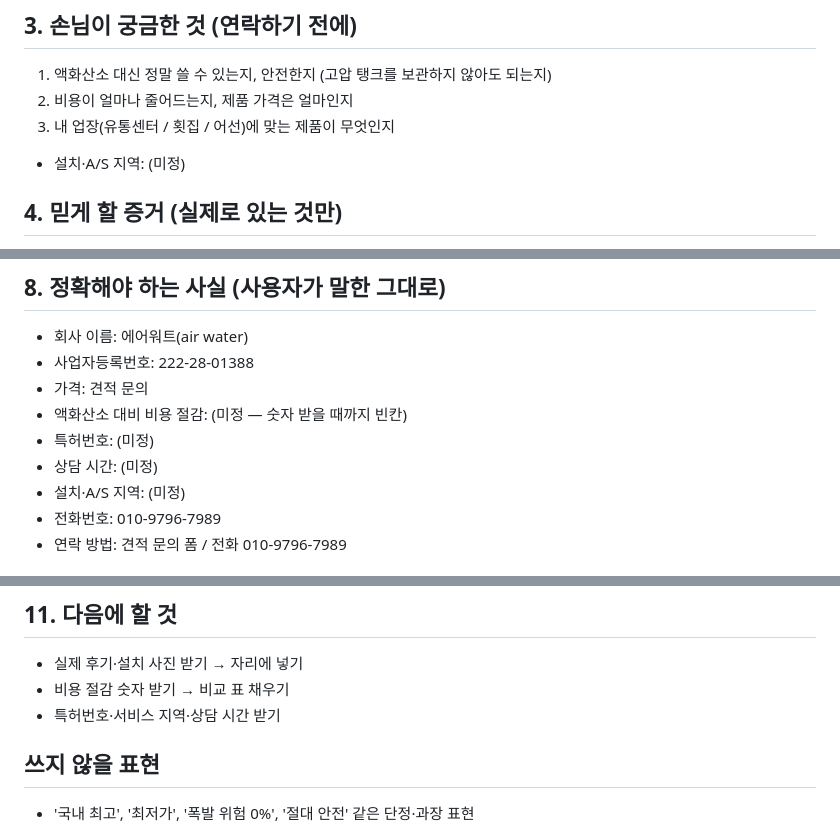
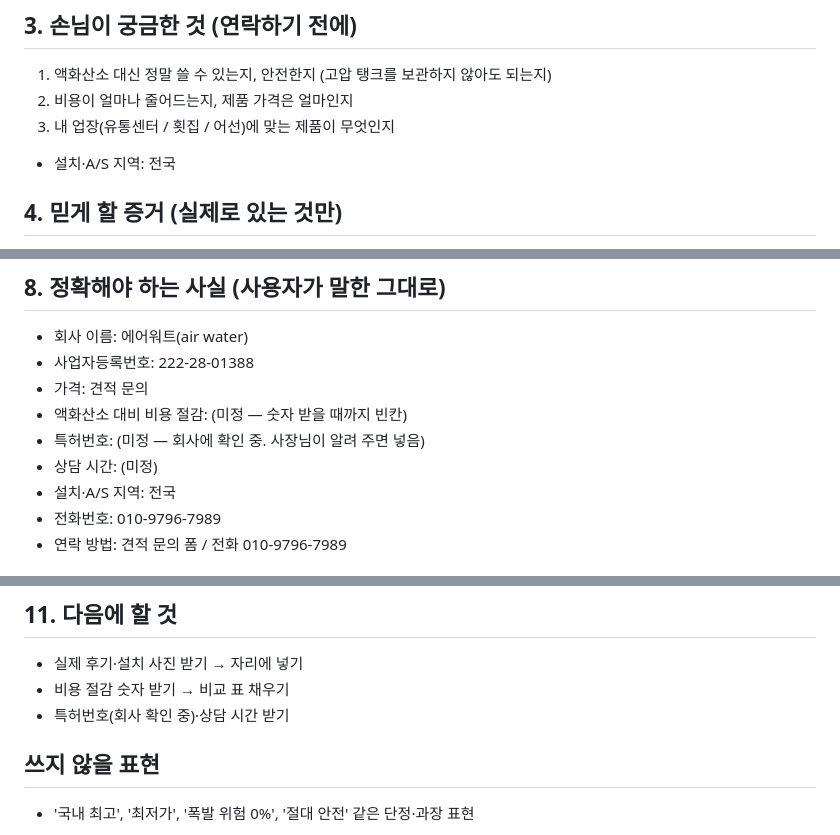
Before and after one commit to ks9756123-tech/oxygen-site, a Markdown page: docs/PRD.md, 3 parts joined by grey strips. Rendered like a GitHub page.

Commit message:
설계도에 설치·A/S 지역(전국) 추가
Co-Authored-By: Claude Opus 5.5 <noreply@anthropic.com>

```diff
--- a/docs/PRD.md
+++ b/docs/PRD.md
@@ -18,7 +18,7 @@
 1. 액화산소 대신 정말 쓸 수 있는지, 안전한지 (고압 탱크를 보관하지 않아도 되는지)
 2. 비용이 얼마나 줄어드는지, 제품 가격은 얼마인지
 3. 내 업장(유통센터 / 횟집 / 어선)에 맞는 제품이 무엇인지
-- 설치·A/S 지역: (미정)
+- 설치·A/S 지역: 전국
 
 ## 4. 믿게 할 증거 (실제로 있는 것만)
 - 사업자 정보 공개: 회사 이름 · 사업자등록번호 222-28-01388 · 대표 전화 (사이트 아래쪽에 표시)
@@ -67,9 +67,9 @@
 - 사업자등록번호: 222-28-01388
 - 가격: 견적 문의
 - 액화산소 대비 비용 절감: (미정 — 숫자 받을 때까지 빈칸)
-- 특허번호: (미정)
+- 특허번호: (미정 — 회사에 확인 중. 사장님이 알려 주면 넣음)
 - 상담 시간: (미정)
-- 설치·A/S 지역: (미정)
+- 설치·A/S 지역: 전국
 - 전화번호: 010-9796-7989
 - 연락 방법: 견적 문의 폼 / 전화 010-9796-7989
 
@@ -84,7 +84,7 @@
 ## 11. 다음에 할 것
 - 실제 후기·설치 사진 받기 → 자리에 넣기
 - 비용 절감 숫자 받기 → 비교 표 채우기
-- 특허번호·서비스 지역·상담 시간 받기
+- 특허번호(회사 확인 중)·상담 시간 받기
 
 ## 쓰지 않을 표현
 - '국내 최고', '최저가', '폭발 위험 0%', '절대 안전' 같은 단정·과장 표현
```
